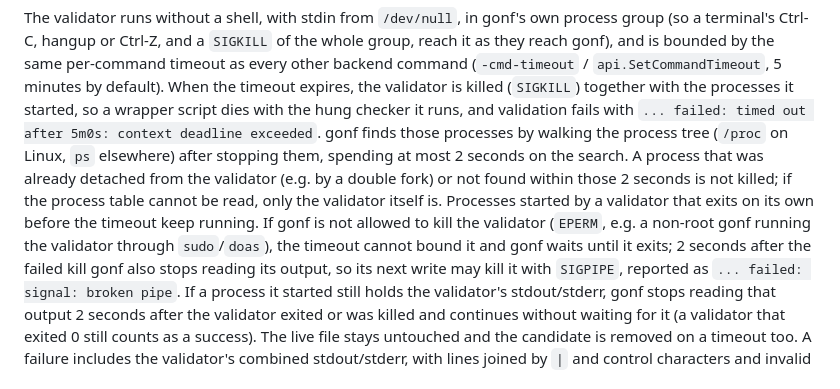
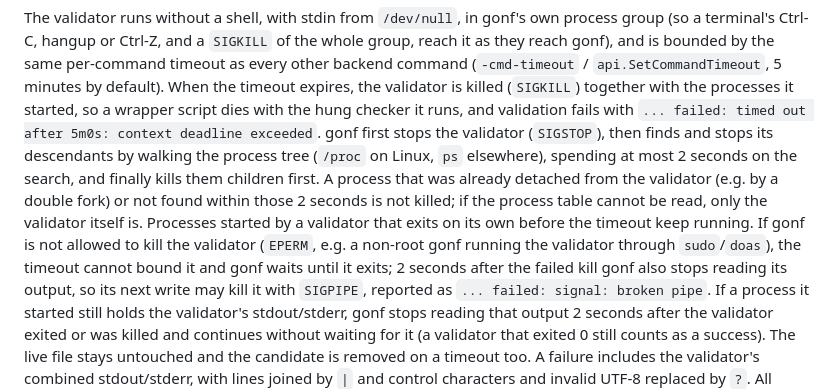
Before and after one commit to snonux/gonf, a Markdown page: docs/file-dir-link.md, the part around the change. Rendered like a GitHub page.

Commit message:
Rewrap and clarify the validator tree-kill paragraph (b82 review 3)
Co-Authored-By: Claude Opus 5 <noreply@anthropic.com>

```diff
--- a/docs/file-dir-link.md
+++ b/docs/file-dir-link.md
@@ -67,15 +67,16 @@ per-command timeout as every other backend command (`-cmd-timeout` /
 `api.SetCommandTimeout`, 5 minutes by default). When the timeout expires, the
 validator is killed (`SIGKILL`) together with the processes it started, so a
 wrapper script dies with the hung checker it runs, and validation fails with
-`... failed: timed out after 5m0s: context deadline exceeded`. gonf finds
-those processes by walking the process tree (`/proc` on Linux, `ps`
-elsewhere) after stopping them, spending at most 2 seconds on the search. A
-process that was already detached from the validator (e.g. by a double fork)
-or not found within those 2 seconds is not killed; if the process table cannot
-be read, only the validator itself is. Processes started by a validator that
+`... failed: timed out after 5m0s: context deadline exceeded`. gonf first
+stops the validator (`SIGSTOP`), then finds and stops its descendants by
+walking the process tree (`/proc` on Linux, `ps` elsewhere), spending at most
+2 seconds on the search, and finally kills them children first. A process
+that was already detached from the validator (e.g. by a double fork) or not
+found within those 2 seconds is not killed; if the process table cannot be
+read, only the validator itself is. Processes started by a validator that
 exits on its own before the timeout keep running. If gonf is not allowed to
-kill the validator (`EPERM`, e.g. a non-root gonf running the validator through `sudo`/`doas`), the timeout cannot bound it and
-gonf waits until it exits; 2 seconds after the failed kill gonf also stops
+kill the validator (`EPERM`, e.g. a non-root gonf running the validator
+through `sudo`/`doas`), the timeout cannot bound it and gonf waits until it exits; 2 seconds after the failed kill gonf also stops
 reading its output, so its next write may kill it with `SIGPIPE`, reported as
 `... failed: signal: broken pipe`. If a process it started still holds the
 validator's stdout/stderr, gonf stops reading that output 2 seconds after the
```
